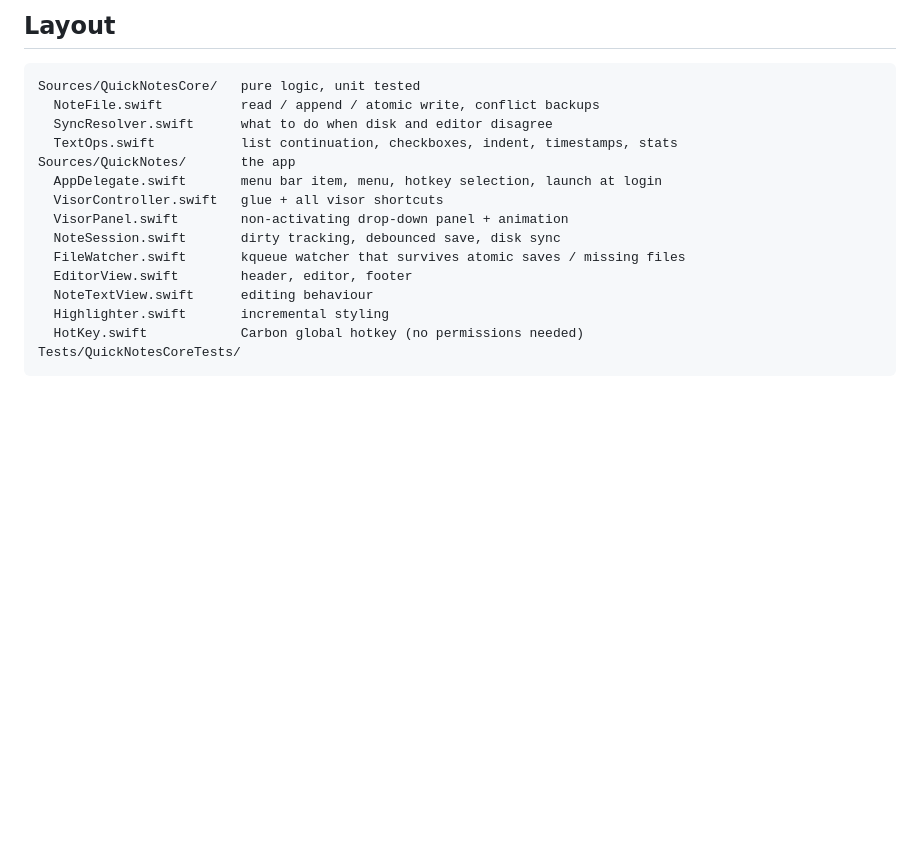
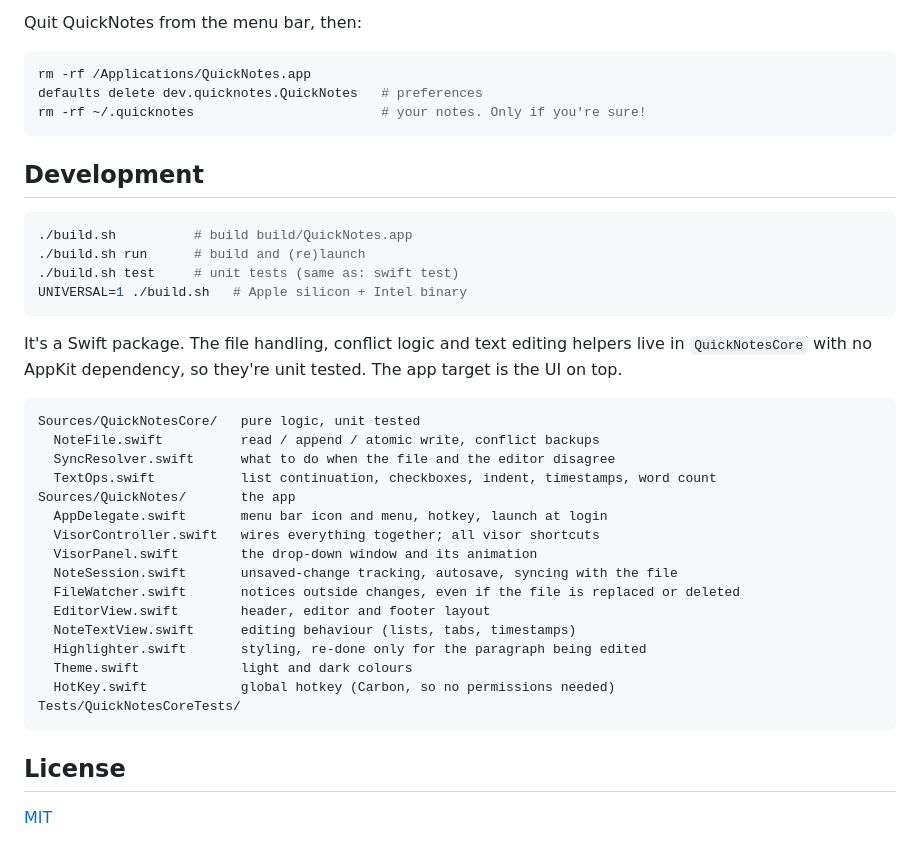
Before and after one commit to har777/awning, a Markdown page: README.md, the part around one of its changes. Rendered like a GitHub page; blank space fills up the shorter version.

````diff
--- a/README.md
+++ b/README.md
@@ -54,20 +91,42 @@ Preferences (hotkey, appearance, visor height, text size) are kept in macOS pref
 
-## Layout
+Quit QuickNotes from the menu bar, then:
+
+```bash
+rm -rf /Applications/QuickNotes.app
+defaults delete dev.quicknotes.QuickNotes   # preferences
+rm -rf ~/.quicknotes                        # your notes. Only if you're sure!
+```
+
+## Development
+
+```bash
+./build.sh          # build build/QuickNotes.app
+./build.sh run      # build and (re)launch
+./build.sh test     # unit tests (same as: swift test)
+UNIVERSAL=1 ./build.sh   # Apple silicon + Intel binary
+```
+
+It's a Swift package. The file handling, conflict logic and text editing helpers live in `QuickNotesCore` with no AppKit dependency, so they're unit tested. The app target is the UI on top.
 
 ```
 Sources/QuickNotesCore/   pure logic, unit tested
   NoteFile.swift          read / append / atomic write, conflict backups
-  SyncResolver.swift      what to do when disk and editor disagree
-  TextOps.swift           list continuation, checkboxes, indent, timestamps, stats
+  SyncResolver.swift      what to do when the file and the editor disagree
+  TextOps.swift           list continuation, checkboxes, indent, timestamps, word count
 Sources/QuickNotes/       the app
-  AppDelegate.swift       menu bar item, menu, hotkey selection, launch at login
-  VisorController.swift   glue + all visor shortcuts
-  VisorPanel.swift        non-activating drop-down panel + animation
-  NoteSession.swift       dirty tracking, debounced save, disk sync
-  FileWatcher.swift       kqueue watcher that survives atomic saves / missing files
-  EditorView.swift        header, editor, footer
-  NoteTextView.swift      editing behaviour
-  Highlighter.swift       incremental styling
-  HotKey.swift            Carbon global hotkey (no permissions needed)
+  AppDelegate.swift       menu bar icon and menu, hotkey, launch at login
+  VisorController.swift   wires everything together; all visor shortcuts
+  VisorPanel.swift        the drop-down window and its animation
+  NoteSession.swift       unsaved-change tracking, autosave, syncing with the file
+  FileWatcher.swift       notices outside changes, even if the file is replaced or deleted
+  EditorView.swift        header, editor and footer layout
+  NoteTextView.swift      editing behaviour (lists, tabs, timestamps)
+  Highlighter.swift       styling, re-done only for the paragraph being edited
+  Theme.swift             light and dark colours
+  HotKey.swift            global hotkey (Carbon, so no permissions needed)
 Tests/QuickNotesCoreTests/
 ```
+
+## License
+
+[MIT](LICENSE)
````
Also changed, not shown: other parts of README.md (+66 -29 lines), docs/demo.gif (added), docs/hero-dark.png (added), docs/hero-light.png (added), 2 other files.
